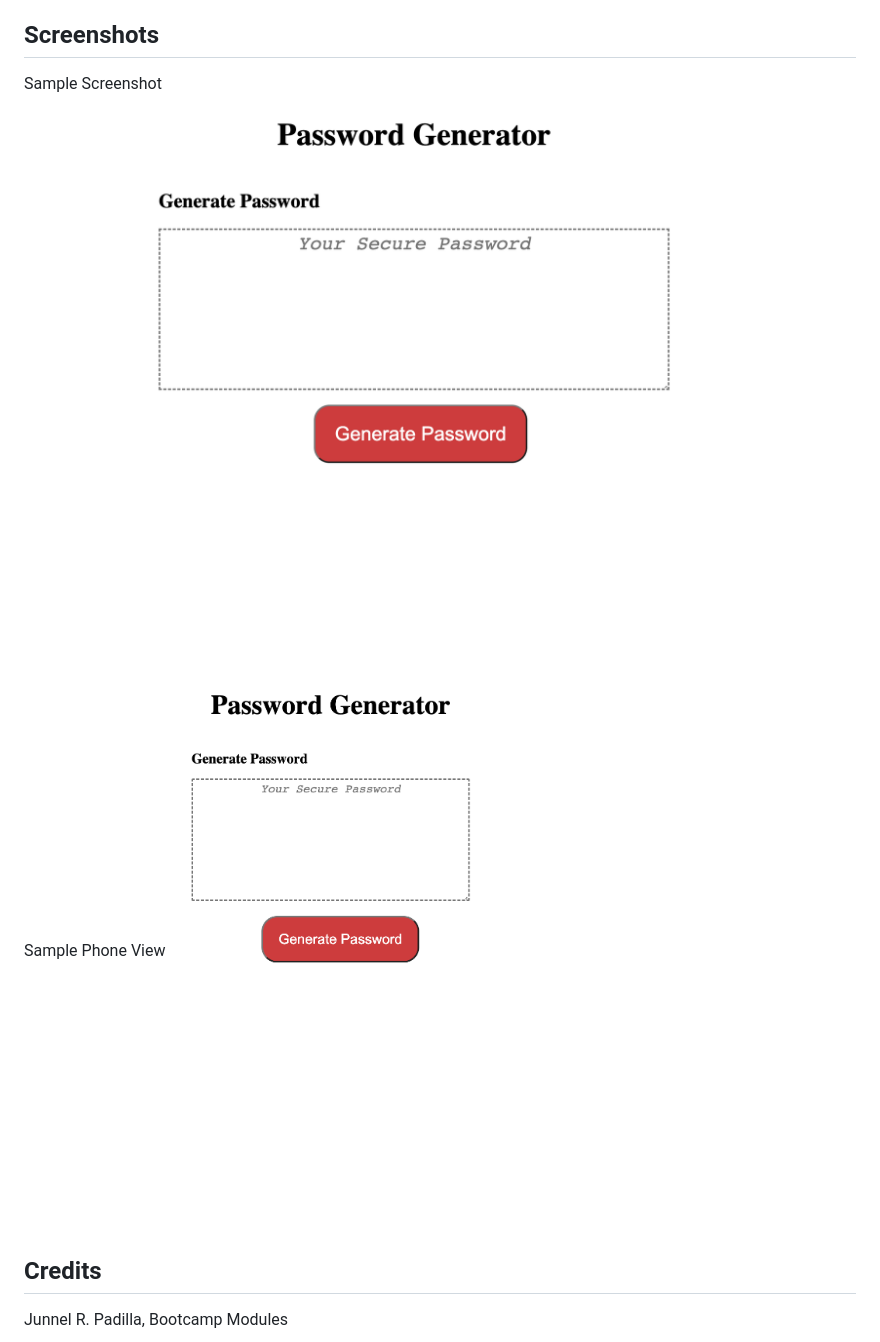
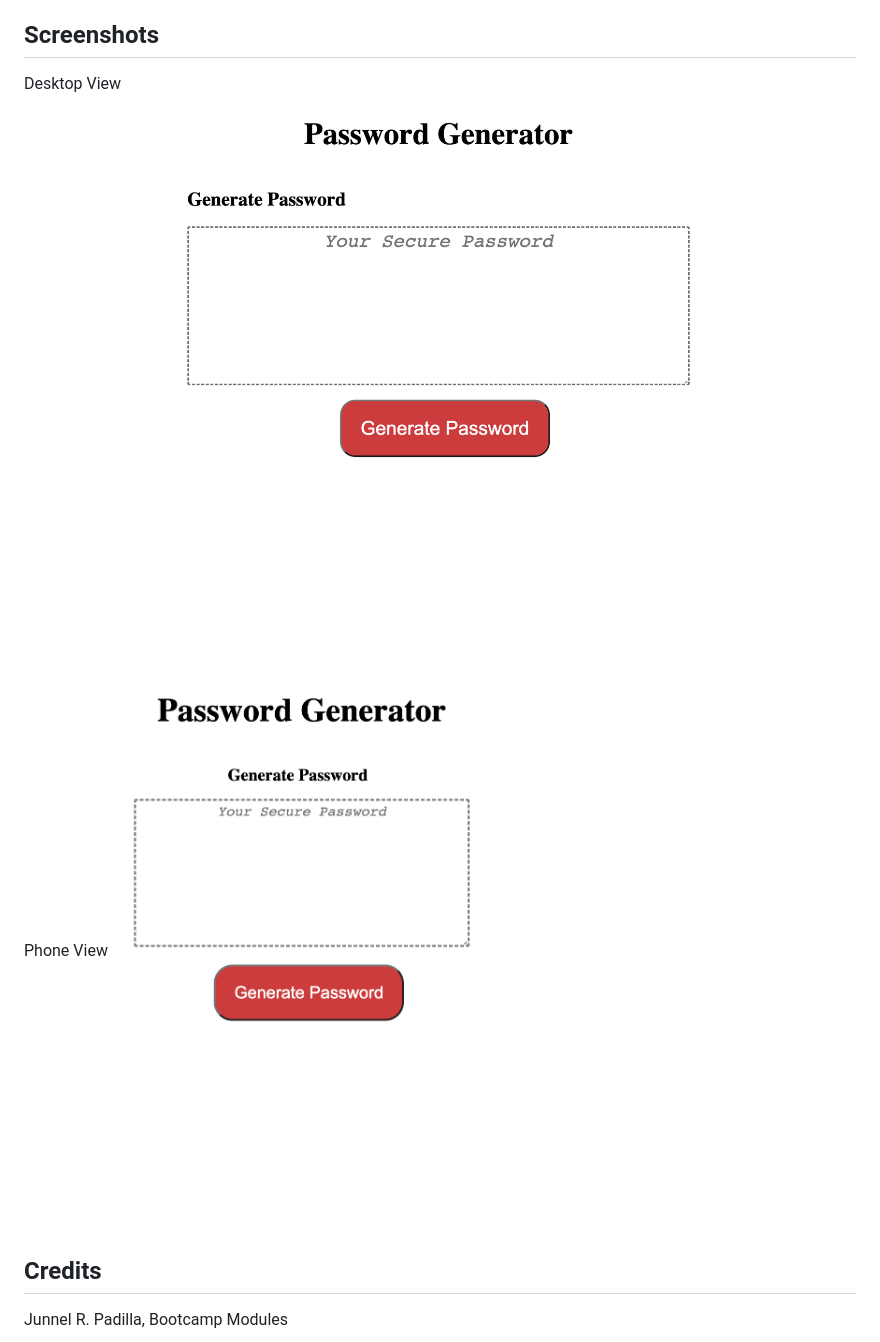
Before and after one commit to jayP308/Gen-Pass, a Markdown page: README.md, the part around the change. Drawn GitHub-style; pictures changed too: assets/images/desktop-view.png (added), assets/images/phone-view.png (added), assets/images/sample-phone-view.png (deleted).

Commit message:
added final screenshots of the website

```diff
--- a/README.md
+++ b/README.md
@@ -15,11 +15,11 @@ https://jayp308.github.io/gen-pass/
 
 ## Screenshots
 
-Sample Screenshot
-<img src="./assets/images/sample-screenshot.png" />
+Desktop View
+<img src="./assets/images/desktop-view.png" />
 
-Sample Phone View
-<img src="./assets/images/sample-phone-view.png" />
+Phone View
+<img src="./assets/images/phone-view.png" />
 
 ## Credits
 
```
